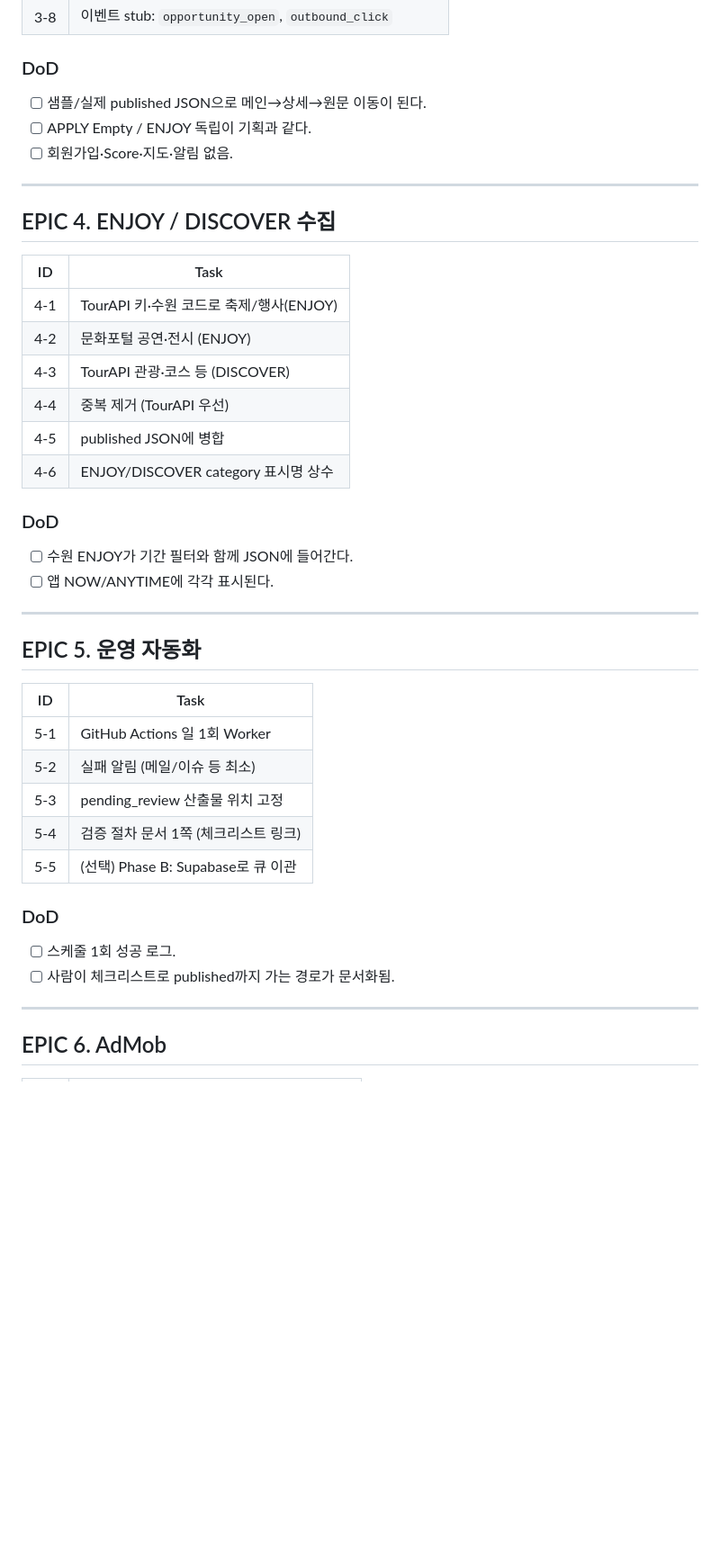
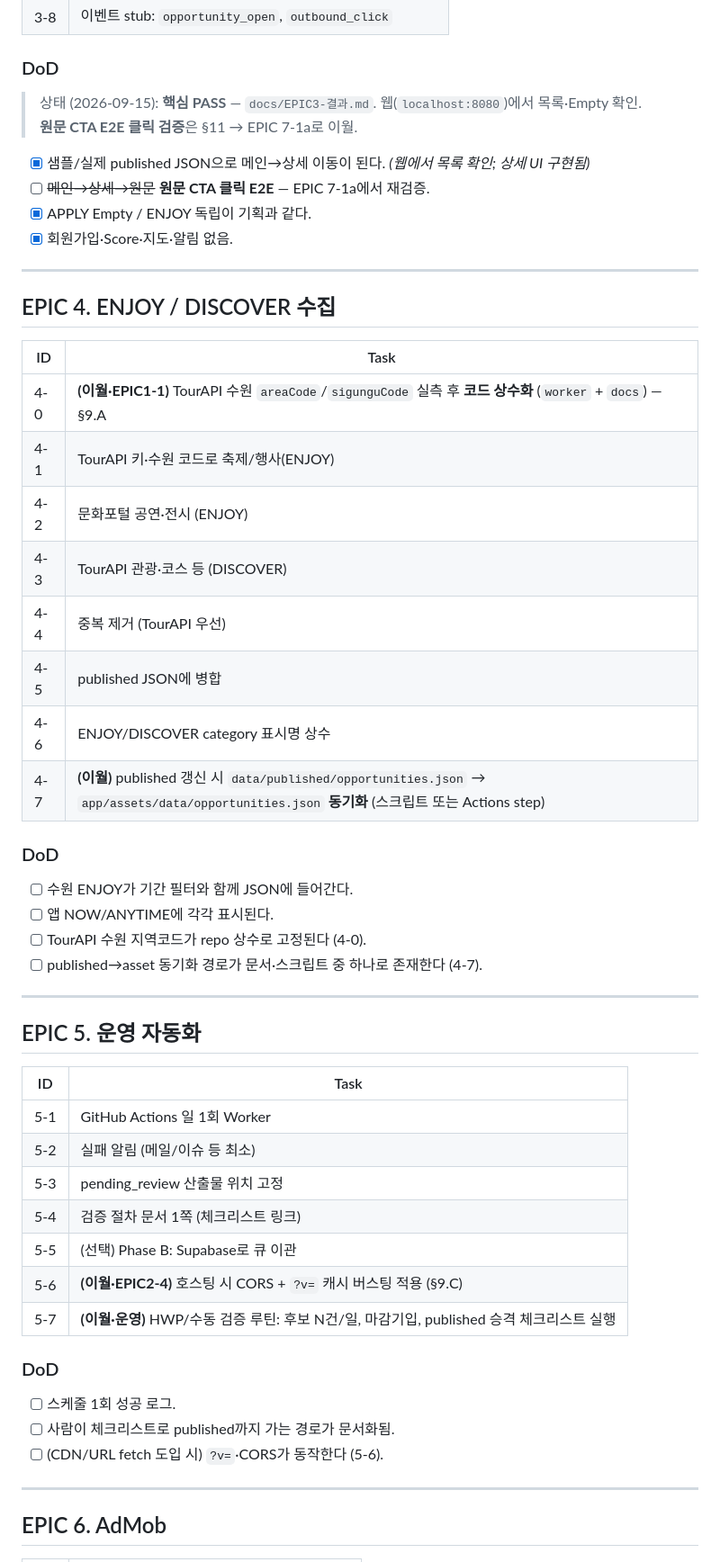
Before and after one commit to Darren83Kim/loond, a Markdown page: docs/구현계획서.md, the part around one of its changes. Shown at 90% size. GitHub-like rendering; blank space fills up the shorter version.

```diff
--- a/docs/구현계획서.md
+++ b/docs/구현계획서.md
@@ -133,9 +138,13 @@ EPIC 1이 성공하면 앱 작업은 상대적으로 평범해진다.
 | 3-8 | 이벤트 stub: `opportunity_open`, `outbound_click` |
 
 ### DoD
-- [ ] 샘플/실제 published JSON으로 메인→상세→원문 이동이 된다.
-- [ ] APPLY Empty / ENJOY 독립이 기획과 같다.
-- [ ] 회원가입·Score·지도·알림 없음.
+> 상태 (2026-09-15): **핵심 PASS** — `docs/EPIC3-결과.md`. 웹(`localhost:8080`)에서 목록·Empty 확인.
+> **원문 CTA E2E 클릭 검증**은 §11 → EPIC 7-1a로 이월.
+
+- [x] 샘플/실제 published JSON으로 메인→상세 이동이 된다. *(웹에서 목록 확인; 상세 UI 구현됨)*
+- [ ] ~~메인→상세→원문~~ **원문 CTA 클릭 E2E** — EPIC 7-1a에서 재검증.
+- [x] APPLY Empty / ENJOY 독립이 기획과 같다.
+- [x] 회원가입·Score·지도·알림 없음.
 
 ---
 
@@ -143,16 +152,20 @@ EPIC 1이 성공하면 앱 작업은 상대적으로 평범해진다.
 
 | ID | Task |
 |----|------|
+| 4-0 | **(이월·EPIC1-1)** TourAPI 수원 `areaCode`/`sigunguCode` 실측 후 **코드 상수화** (`worker` + `docs`) — §9.A |
 | 4-1 | TourAPI 키·수원 코드로 축제/행사(ENJOY) |
 | 4-2 | 문화포털 공연·전시 (ENJOY) |
 | 4-3 | TourAPI 관광·코스 등 (DISCOVER) |
 | 4-4 | 중복 제거 (TourAPI 우선) |
 | 4-5 | published JSON에 병합 |
 | 4-6 | ENJOY/DISCOVER category 표시명 상수 |
+| 4-7 | **(이월)** published 갱신 시 `data/published/opportunities.json` → `app/assets/data/opportunities.json` **동기화** (스크립트 또는 Actions step) |
 
 ### DoD
 - [ ] 수원 ENJOY가 기간 필터와 함께 JSON에 들어간다.
 - [ ] 앱 NOW/ANYTIME에 각각 표시된다.
+- [ ] TourAPI 수원 지역코드가 repo 상수로 고정된다 (4-0).
+- [ ] published→asset 동기화 경로가 문서·스크립트 중 하나로 존재한다 (4-7).
 
 ---
 
@@ -165,10 +178,13 @@ EPIC 1이 성공하면 앱 작업은 상대적으로 평범해진다.
 | 5-3 | pending_review 산출물 위치 고정 |
 | 5-4 | 검증 절차 문서 1쪽 (체크리스트 링크) |
 | 5-5 | (선택) Phase B: Supabase로 큐 이관 |
+| 5-6 | **(이월·EPIC2-4)** 호스팅 시 CORS + `?v=` 캐시 버스팅 적용 (§9.C) |
+| 5-7 | **(이월·운영)** HWP/수동 검증 루틴: 후보 N건/일, 마감기입, published 승격 체크리스트 실행 |
 
 ### DoD
 - [ ] 스케줄 1회 성공 로그.
 - [ ] 사람이 체크리스트로 published까지 가는 경로가 문서화됨.
+- [ ] (CDN/URL fetch 도입 시) `?v=`·CORS가 동작한다 (5-6).
 
 ---
 
```
Also changed, not shown: other parts of docs/구현계획서.md (+60 -16 lines), docs/EPIC3-결과.md (+7 -0 lines).
